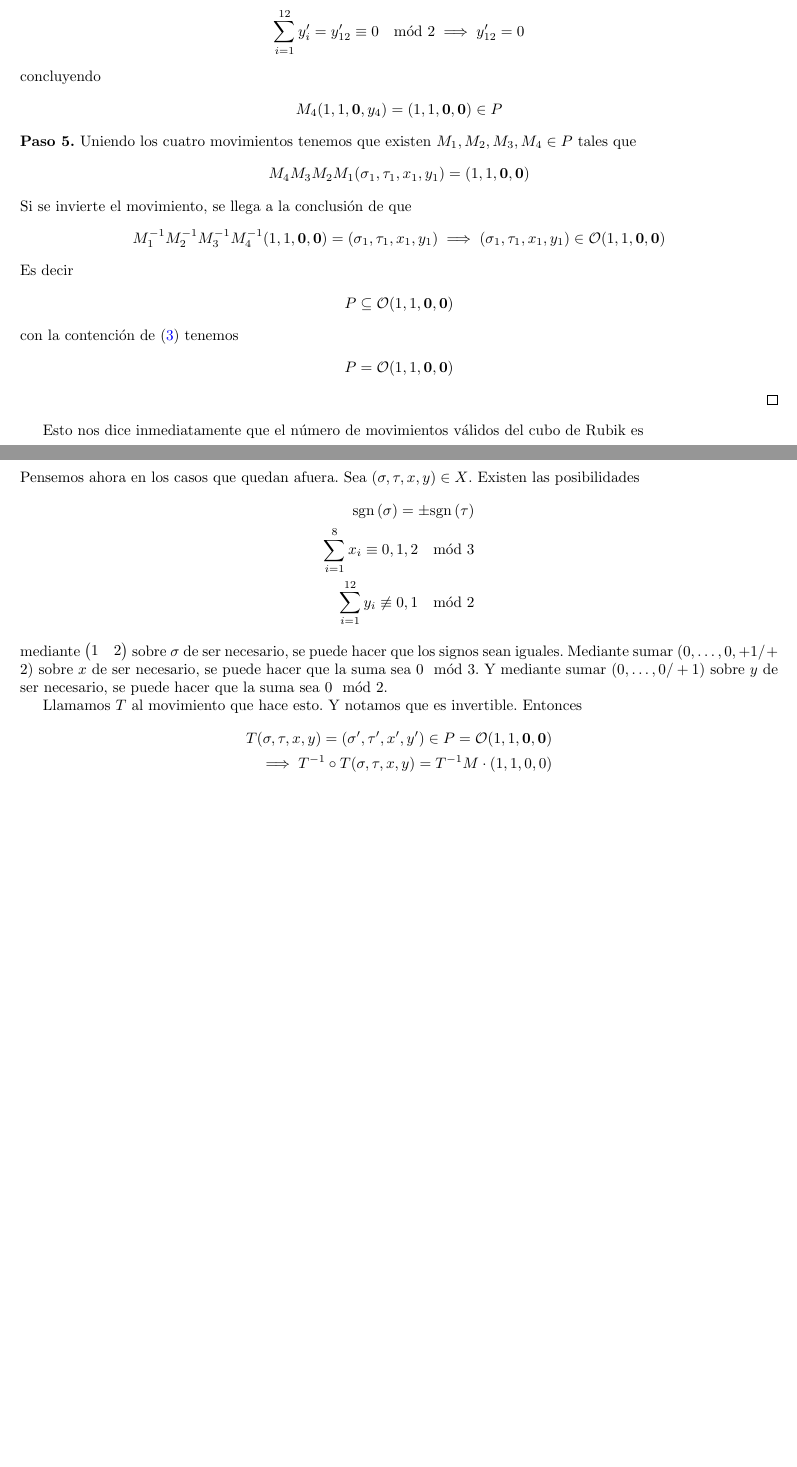
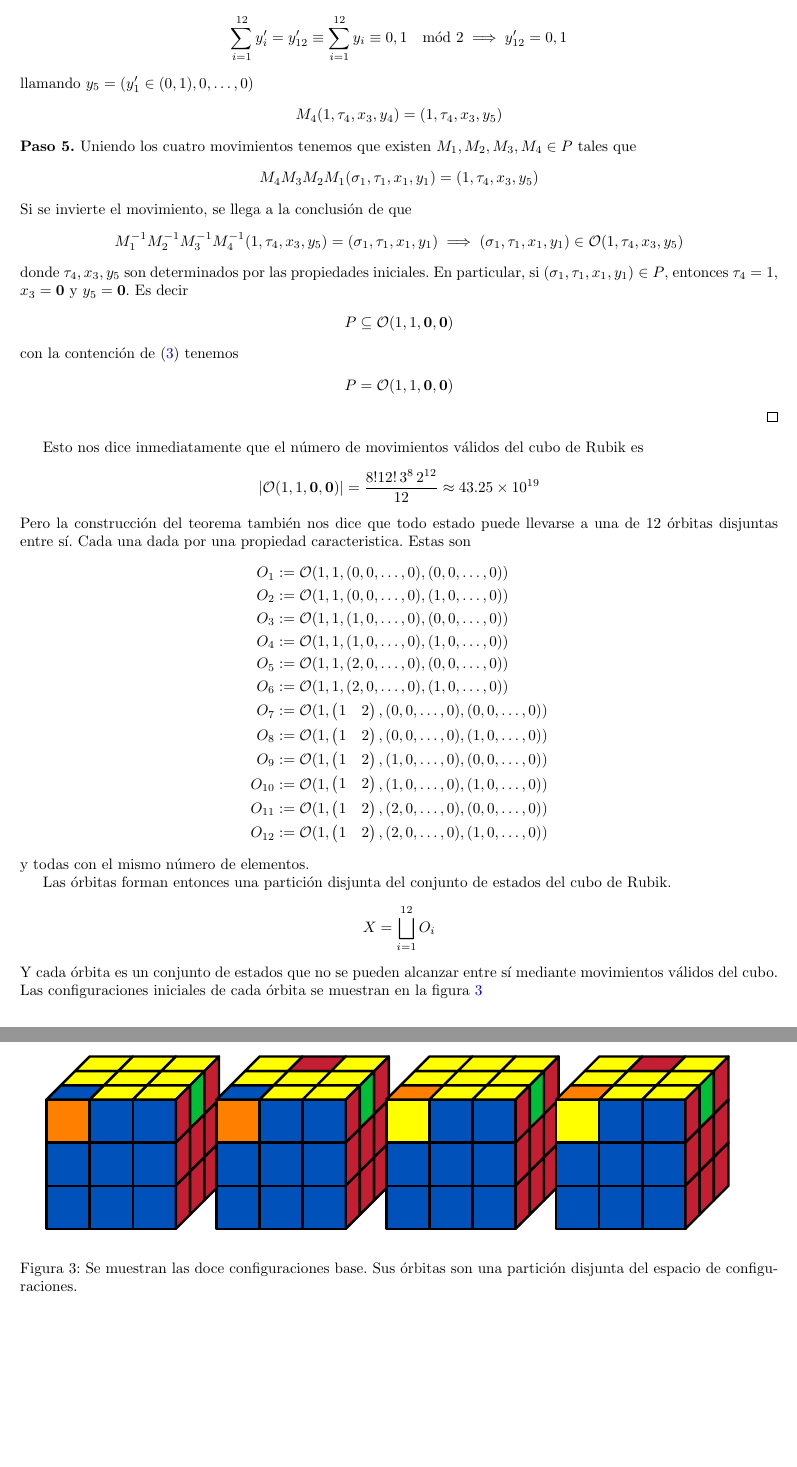
Before and after one commit to OctavioCarpinetti/Final-de-estructuras-algebr-icas, a LaTeX document (main.tex, which reads Orbitas/fig10.tex, Orbitas/fig11.tex, Orbitas/fig12.tex): two parts of pages 19 and 20 of 20 before the commit and two parts of pages 20 and 21 of 21 after it, joined at a grey line, cut so that both start at the same text, the shorter picture padded with empty space. Compiled offline with pdfLaTeX.

Commit message:
Trabajo terminado, version 1

```diff
--- /dev/null
+++ b/Orbitas/fig10.tex
@@ -0,0 +1,15 @@
+\RubikFaceFront
+  {O}{B}{B}
+  {B}{B}{B}
+  {B}{B}{B}
+  \RubikFaceRight
+  {R}{G}{R}
+  {R}{R}{R}
+  {R}{R}{R}
+  \RubikFaceUp
+  {Y}{R}{Y}
+  {Y}{Y}{Y}
+  {B}{Y}{Y}
+  \begin{tikzpicture}
+    \DrawRubikCubeRU
+  \end{tikzpicture}
--- /dev/null
+++ b/Orbitas/fig11.tex
@@ -0,0 +1,15 @@
+\RubikFaceFront
+  {Y}{B}{B}
+  {B}{B}{B}
+  {B}{B}{B}
+  \RubikFaceRight
+  {R}{G}{R}
+  {R}{R}{R}
+  {R}{R}{R}
+  \RubikFaceUp
+  {Y}{Y}{Y}
+  {Y}{Y}{Y}
+  {O}{Y}{Y}
+  \begin{tikzpicture}
+    \DrawRubikCubeRU
+  \end{tikzpicture}
--- /dev/null
+++ b/Orbitas/fig12.tex
@@ -0,0 +1,15 @@
+\RubikFaceFront
+  {Y}{B}{B}
+  {B}{B}{B}
+  {B}{B}{B}
+  \RubikFaceRight
+  {R}{G}{R}
+  {R}{R}{R}
+  {R}{R}{R}
+  \RubikFaceUp
+  {Y}{R}{Y}
+  {Y}{Y}{Y}
+  {O}{Y}{Y}
+  \begin{tikzpicture}
+    \DrawRubikCubeRU
+  \end{tikzpicture}
--- /dev/null
+++ b/Orbitas/fig9.tex
@@ -0,0 +1,15 @@
+\RubikFaceFront
+  {O}{B}{B}
+  {B}{B}{B}
+  {B}{B}{B}
+  \RubikFaceRight
+  {R}{G}{R}
+  {R}{R}{R}
+  {R}{R}{R}
+  \RubikFaceUp
+  {Y}{Y}{Y}
+  {Y}{Y}{Y}
+  {B}{Y}{Y}
+  \begin{tikzpicture}
+    \DrawRubikCubeRU
+  \end{tikzpicture}
--- a/main.tex
+++ b/main.tex
@@ -9,7 +9,8 @@ hyperref,
 physics,
 tikz-cd,
 mathtools,
-amsthm
+amsthm,
+rubikcube
 }
 
 \newtheorem{lema}{Lema}[section]
@@ -1537,18 +1570,25 @@ Demostramos ahora el teorema fundamental del cubo de Rubik. Que caracteriza el g
-        \sum_{i=1}^{12}y_i'=y_{12}'\equiv 0\mod 2\implies y_{12}'=0
-    \end{align*}
-    concluyendo
-    \begin{align*}
-        M_4(1,1,\mathbf{0},y_4)=(1,1,\mathbf{0},\mathbf{0})\in P
+    Tomamos nuevamente una arista pivote. Digamos la $1$. Cada arista $i\neq 12$, con $(y_4)_i\neq 0$ puede reorientarse mediante el movimiento $M_4^{i,1}$. Tras una composición de a lo sumo $11$ movimientos, creamos un $M_4$ que cumple
+    \begin{align*}
+        M_4(1,\tau_4,x_3,y_4)=(1,\tau_4,x_3,(y_1'\in(0,1),0,\dots,0))
+    \end{align*}
+    y nuevamente, porque los movimientos preservan la suma de las orientaciones, tenemos que el $y_1'$ está determinado por la orientación inicial. Dado que los movimientos de cara preservan la suma del vector de orientaciones,
+    \begin{align*}
+        \sum_{i=1}^{12}y_i'=y_{12}'\equiv \sum_{i=1}^{12}y_i\equiv 0,1\mod 2\implies y_{12}'=0,1
+    \end{align*}
+    llamando $y_5=(y_1'\in(0,1),0,\dots,0)$
+    \begin{align*}
+        M_4(1,\tau_4,x_3,y_4)=(1,\tau_4,x_3,y_5)
     \end{align*}
     \textbf{Paso 5.}
     Uniendo los cuatro movimientos tenemos que existen $M_1,M_2,M_3,M_4\in P$ tales que
     \begin{align*}
-        M_4M_3M_2M_1(\sigma_1,\tau_1,x_1,y_1)=(1,1,\mathbf{0},\mathbf{0})
+        M_4M_3M_2M_1(\sigma_1,\tau_1,x_1,y_1)=(1,\tau_4,x_3,y_5)
     \end{align*}
     Si se invierte el movimiento, se llega a la conclusión de que
     \begin{align*}
-        M_1^{-1}M_2^{-1}M_3^{-1}M_4^{-1}(1,1,\mathbf{0},\mathbf{0})=(\sigma_1,\tau_1,x_1,y_1)\implies (\sigma_1,\tau_1,x_1,y_1)\in \mathcal{O}(1,1,\mathbf{0},\mathbf{0})
-    \end{align*}
+        M_1^{-1}M_2^{-1}M_3^{-1}M_4^{-1}(1,\tau_4,x_3,y_5)=(\sigma_1,\tau_1,x_1,y_1)\implies (\sigma_1,\tau_1,x_1,y_1)\in \mathcal{O}(1,\tau_4,x_3,y_5)
+    \end{align*}
+    donde $\tau_4,x_3,y_5$ son determinados por las propiedades iniciales. En particular, si $(\sigma_1,\tau_1,x_1,y_1)\in P$, entonces $\tau_4=1$, $x_3=\mathbf{0}$ y $y_5=\mathbf{0}$.
     Es decir
     \begin{align*}
         P\subseteq\mathcal{O}(1,1,\mathbf{0},\mathbf{0})
@@ -1562,18 +1602,37 @@ Esto nos dice inmediatamente que el número de movimientos válidos del cubo de
 \begin{align*}
     |\mathcal{O}(1,1,\mathbf{0},\mathbf{0})|=\frac{8!12!\,3^{8}\,2^{12}}{12}\approx 43.25\times 10^{19}
 \end{align*}
-Pensemos ahora en los casos que quedan afuera. Sea $(\sigma,\tau,x,y)\in X$. Existen las posibilidades
-\begin{align*}
-    \sgn{\sigma}=\pm \sgn{\tau}       \\
-    \sum_{i=1}^8x_i\equiv 0,1,2\mod 3 \\
-    \sum_{i=1}^{12}y_i\not\equiv 0,1\mod 2
-\end{align*}
-mediante $\begin{pmatrix}
+Pero la construcción del teorema también nos dice que todo estado puede llevarse a una de $12$ órbitas disjuntas entre sí. Cada una dada por una propiedad caracteristica. Estas son
+\begin{align*}
+    O_1&:=\mathcal{O}(1,1,(0,0,\dots,0),(0,0,\dots,0)) \\
+    O_2&:=\mathcal{O}(1,1,(0,0,\dots,0),(1,0,\dots,0)) \\
+    O_3&:=\mathcal{O}(1,1,(1,0,\dots,0),(0,0,\dots,0)) \\
+    O_4&:=\mathcal{O}(1,1,(1,0,\dots,0),(1,0,\dots,0)) \\
+    O_5&:=\mathcal{O}(1,1,(2,0,\dots,0),(0,0,\dots,0)) \\
+    O_6&:=\mathcal{O}(1,1,(2,0,\dots,0),(1,0,\dots,0)) \\
+    O_7&:=\mathcal{O}(1,\begin{pmatrix}
         1 & 2
-    \end{pmatrix}$ sobre $\sigma$ de ser necesario, se puede hacer que los signos sean iguales. Mediante sumar $(0,\dots,0,+1/+2)$ sobre $x$ de ser necesario, se puede hacer que la suma sea $0\mod 3$. Y mediante sumar $(0,\dots,0/+1)$ sobre $y$ de ser necesario, se puede hacer que la suma sea $0\mod 2$.
-
-Llamamos $T$ al movimiento que hace esto. Y notamos que es invertible. Entonces
-\begin{align*}
-    T(\sigma,\tau,x,y)=(\sigma',\tau',x',y')\in P=\mathcal{O}(1,1,\mathbf{0},\mathbf{0}) \\
-    \implies T^{-1}\circ T(\sigma,\tau,x,y)=T^{-1}M\cdot (1,1,0,0)
-\end{align*}
+    \end{pmatrix},(0,0,\dots,0),(0,0,\dots,0)) \\
+    O_8&:=\mathcal{O}(1,\begin{pmatrix}
+        1 & 2
+    \end{pmatrix},(0,0,\dots,0),(1,0,\dots,0)) \\
+    O_9&:=\mathcal{O}(1,\begin{pmatrix}
+        1 & 2
+    \end{pmatrix},(1,0,\dots,0),(0,0,\dots,0)) \\
+    O_{10}&:=\mathcal{O}(1,\begin{pmatrix}
+        1 & 2
+    \end{pmatrix},(1,0,\dots,0),(1,0,\dots,0)) \\
+    O_{11}&:=\mathcal{O}(1,\begin{pmatrix}
+        1 & 2
+    \end{pmatrix},(2,0,\dots,0),(0,0,\dots,0)) \\
+    O_{12}&:=\mathcal{O}(1,\begin{pmatrix}
+        1 & 2
+    \end{pmatrix},(2,0,\dots,0),(1,0,\dots,0))
+\end{align*}
+y todas con el mismo número de elementos.
+
+Las órbitas forman entonces una partición disjunta del conjunto de estados del cubo de Rubik.
+\begin{align*}
+    X=\bigsqcup_{i=1}^{12}O_i
+\end{align*}
+Y cada órbita es un conjunto de estados que no se pueden alcanzar entre sí mediante movimientos válidos del cubo. Las configuraciones iniciales de cada órbita se muestran en la figura \ref{fig:config_iniciales_orbitas}
@@ -1580 +1654,10 @@ Llamamos $T$ al movimiento que hace esto. Y notamos que es invertible. Entonces
+    \node{\input{Orbitas/fig9.tex}}; &
+    \node{\input{Orbitas/fig10.tex}}; &
+    \node{\input{Orbitas/fig11.tex}}; &
+    \node{\input{Orbitas/fig12.tex}}; \\
+};
+\end{tikzpicture}
+\caption{Se muestran las doce configuraciones base. Sus órbitas son una partición disjunta del espacio de configuraciones.}
+\label{fig:config_iniciales_orbitas}
+\end{figure}
 \end{document}
```
Also changed, not shown: Orbitas/fig1.tex (added, +15 -0 lines), Orbitas/fig2.tex (added, +15 -0 lines), Orbitas/fig3.tex (added, +15 -0 lines), Orbitas/fig4.tex (added, +15 -0 lines), Orbitas/fig5.tex (added, +15 -0 lines), Orbitas/fig6.tex (added, +15 -0 lines), Orbitas/fig7.tex (added, +15 -0 lines), Orbitas/fig8.tex (added, +15 -0 lines), main.pdf, main.tex (93 more changed lines), 5 other files.
